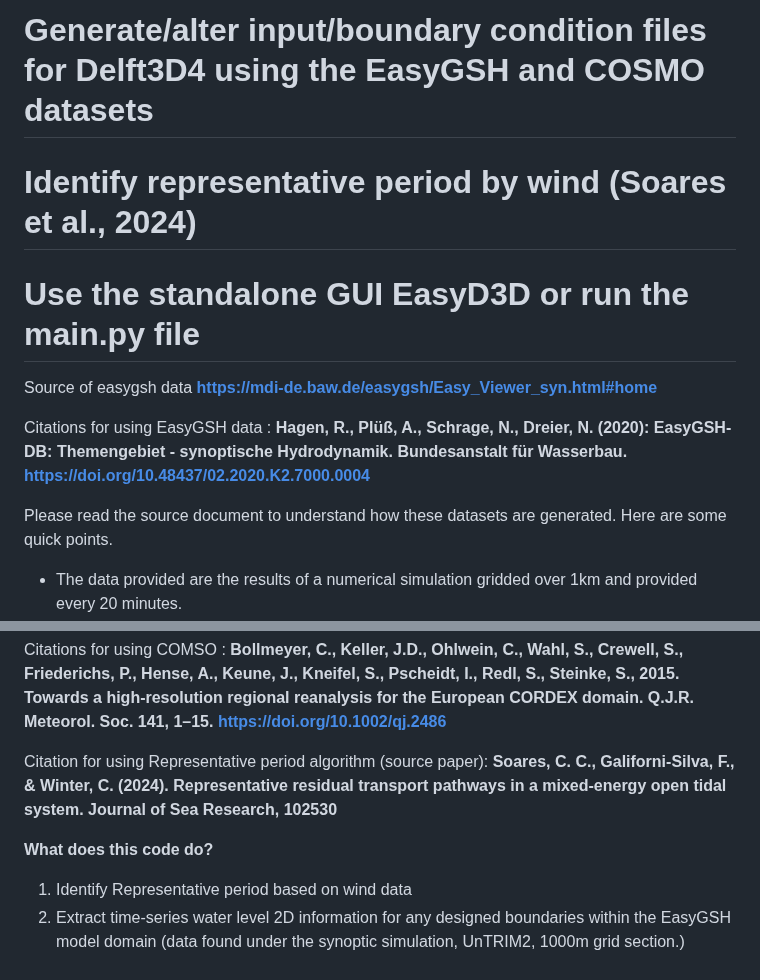
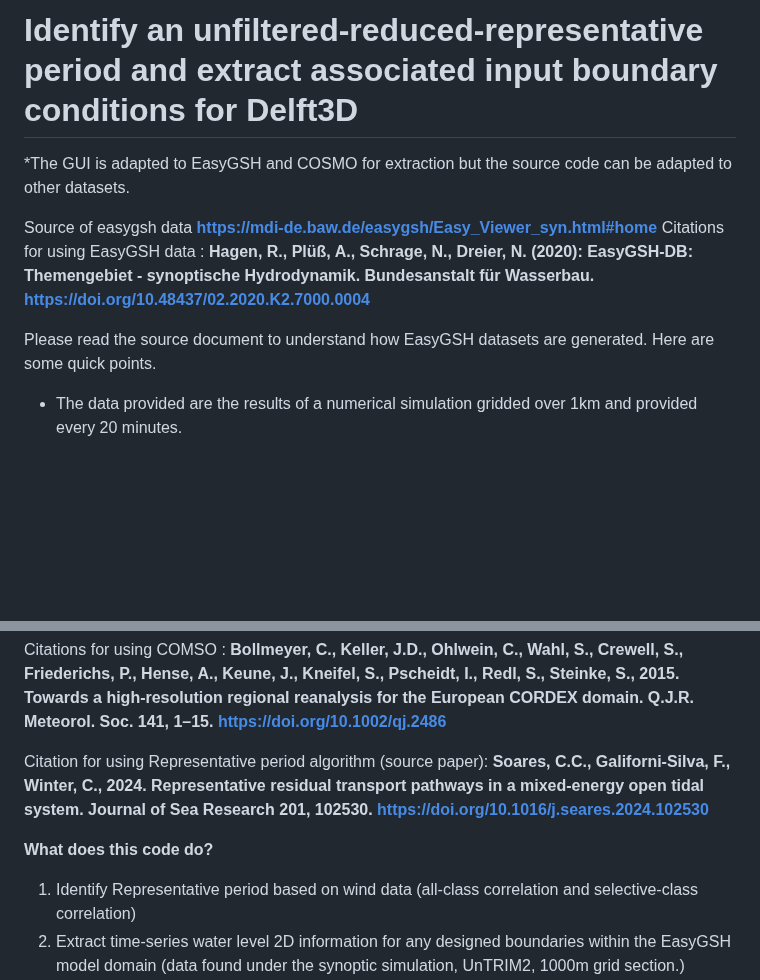
Before and after one commit to capt-clay10/EasyD3D, a Markdown page: README.md, 2 parts joined by grey strips. Drawn GitHub-style; blank space fills up the shorter version.

```diff
--- a/README.md
+++ b/README.md
@@ -1,12 +1,11 @@
-# Generate/alter input/boundary condition files for Delft3D4 using the EasyGSH and COSMO datasets
-# Identify representative period by wind (Soares et al., 2024)
-# Use the standalone GUI EasyD3D or run the main.py file
+# Identify an unfiltered-reduced-representative period and extract associated input boundary conditions for Delft3D
+
+*The GUI is adapted to EasyGSH and COSMO for extraction but the source code can be adapted to other datasets.
 
 Source of easygsh data  **https://mdi-de.baw.de/easygsh/Easy_Viewer_syn.html#home**
-
 Citations for using EasyGSH data : **Hagen, R., Plüß, A., Schrage, N., Dreier, N. (2020): EasyGSH-DB: Themengebiet - synoptische Hydrodynamik. Bundesanstalt für Wasserbau. https://doi.org/10.48437/02.2020.K2.7000.0004**
 
-Please read the source document to understand how these datasets are generated. Here are some quick points.
+Please read the source document to understand how EasyGSH datasets are generated. Here are some quick points.
 * The data provided are the results of a numerical simulation gridded over 1km and provided every 20 minutes.
 * The numerical modelling approach used to generate the data utilizes annually updated bathymetry, tidal dynamics simulated by the Untrim2 modelling system, using tidal constituents at the open boundaries (corrected for external surge), waves computed using a combination of the model UnK (Schneggenburger et al., 2000) and SWAN for near-shore physical processes. **This code does not extract SWAN-generated data**
 
@@ -14,10 +13,10 @@ Source for COSMO data **https://opendata.dwd.de/climate_environment/REA/COSMO_RE
 
 Citations for using COMSO : **Bollmeyer, C., Keller, J.D., Ohlwein, C., Wahl, S., Crewell, S., Friederichs, P., Hense, A., Keune, J., Kneifel, S., Pscheidt, I., Redl, S., Steinke, S., 2015. Towards a high‐resolution regional reanalysis for the European CORDEX domain. Q.J.R. Meteorol. Soc. 141, 1–15. https://doi.org/10.1002/qj.2486**
 
-Citation for using Representative period algorithm (source paper): **Soares, C. C., Galiforni-Silva, F., & Winter, C. (2024). Representative residual transport pathways in a mixed-energy open tidal system. Journal of Sea Research, 102530**
+Citation for using Representative period algorithm (source paper): **Soares, C.C., Galiforni-Silva, F., Winter, C., 2024. Representative residual transport pathways in a mixed-energy open tidal system. Journal of Sea Research 201, 102530. https://doi.org/10.1016/j.seares.2024.102530**
 
 **What does this code do?**
-1) Identify Representative period based on wind data
+1) Identify Representative period based on wind data (all-class correlation and selective-class correlation)
 2) Extract time-series water level 2D information for any designed boundaries within the EasyGSH model domain  (data found under the synoptic simulation, UnTRIM2, 1000m grid section.)
 3) Extract time series wave/Sea-state data 2D (significant height, peak period, direction, directional spread) for any designed boundaries within the EasyGSH model domain (data found under the synoptic simulation, UnTRIM2, 1000m grid section.)
 4) Extract spatial wind and pressure fields and create Delft3D-compatible wind files.
```
Also changed, not shown: other parts of README.md (+1 -1 lines).
